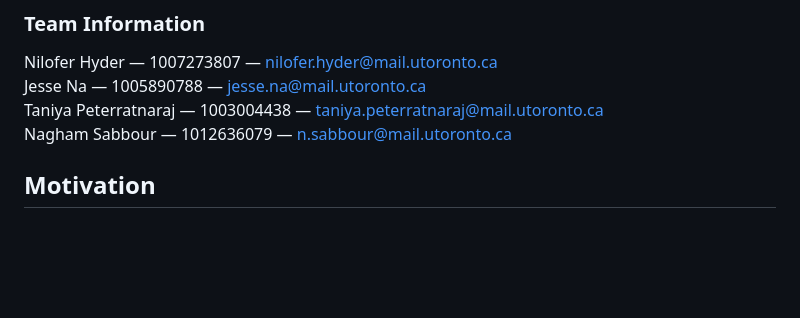
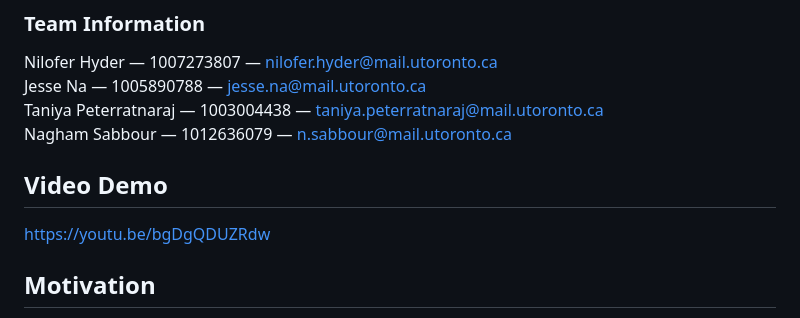
Before and after one commit to TaniyaPeters/ECE1778---Project, a Markdown page: README.md, the part around the change. Rendered like a GitHub page; blank space fills up the shorter version.

```diff
--- a/README.md
+++ b/README.md
@@ -4,6 +4,9 @@ Nilofer Hyder — 1007273807 — nilofer.hyder@mail.utoronto.ca
 Jesse Na — 1005890788 — jesse.na@mail.utoronto.ca
 Taniya Peterratnaraj — 1003004438 — taniya.peterratnaraj@mail.utoronto.ca
 Nagham Sabbour — 1012636079 — n.sabbour@mail.utoronto.ca
+
+## Video Demo
+https://youtu.be/bgDgQDUZRdw
 
 ## Motivation
 Media, be it books, movies, TV shows, etc., are one of the cornerstones of today's world. There is probably not a single person who does not consume at least one type of media, and the majority of us consume multiple forms. Regardless of why or how we consume media, we have the tendency to want to review, save, and share our favourite media with the world, our friends, and our families. By sharing our thoughts on the latest book we read or movie we watched, we are expressing who we are, our interests and values, our likes or dislikes, in hopes of finding points of connection with others.
```
